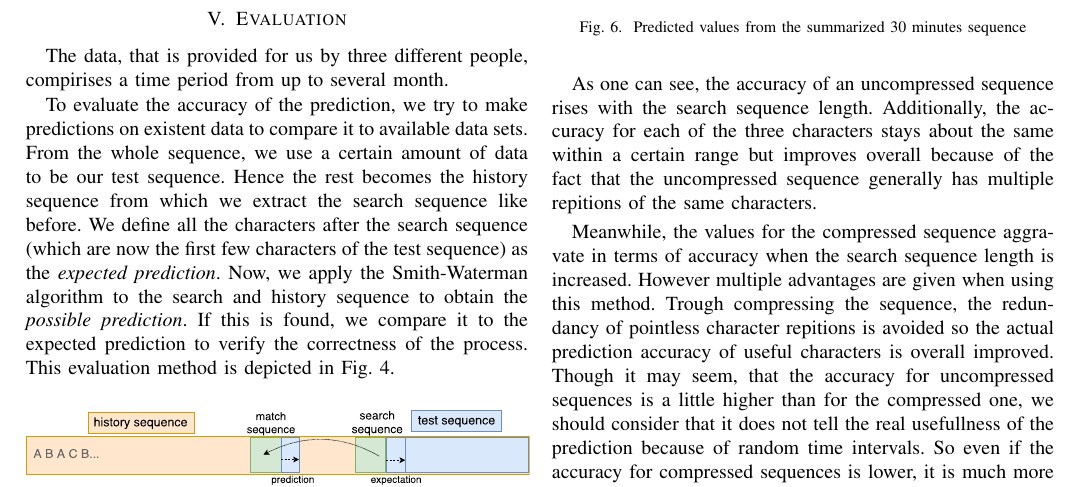
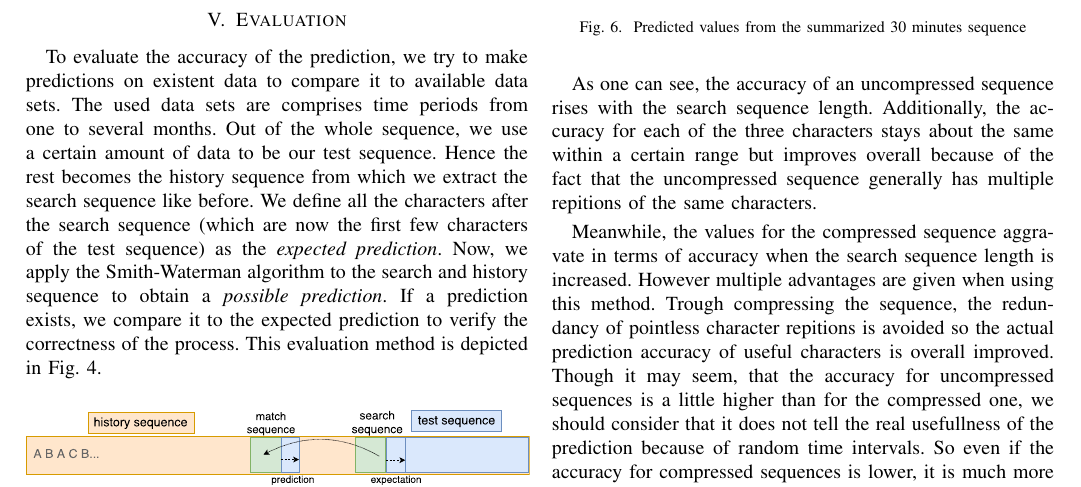
Before and after one commit to thedrayman/ct2-alignment, a LaTeX paper (Paper/alignment.tex): part of page 4 of 5, cut so that both start at the same text. Compiled offline with pdfLaTeX; the source files are stored in an older character set and shown here as Unicode; a missing font is replaced by an installed copy or a similar font; a LaTeX package or settings file that is missing is left out.

Commit message:
some changes in evaluation

```diff
--- a/Paper/alignment.tex
+++ b/Paper/alignment.tex
@@ -323,20 +323,15 @@ Let us assume that the exctract from a .csv file consists of unsorted data like
 %Sie wird an einer bestimmten Stelle - üblicherweise in der Mitte - zu einer History- und einer Testsequenz gespalten. Somit entsteht eine Historysequenz, die abrupt endet und deren \textit{l} Zeichen man vorhersagen kann. Nun wird der Historysequenz eine Suchsequenz mit den letzten \textit{x} Zeichen entnommen. Das Alignment wird dann auf die Test- und Suchsequenz angewendet, um die ähnlichste Sequenz zu finden. Alle Zeichen danach bilden die Vorhersagesequenz.
 
 \section{Evaluation}\label{section:evaluation}
-
 \todo{
-
 Es wurden uns Daten von drei unterschiedlichen Personen bereitgestellt, die jeweils einen Zeitraum von einem Monat bis hin zu mehreren Monaten aufweisen.
 
 Um die Genauigkeit der Vorhersage zu evaluieren, versuchen wir auf den vorhandnen Daten Vorhersagen zu machen und diese mit den vorliegenden Datensatz zu vergleichen. Dazu nutzen wir die letzten \textit{x} Daten als Test-Sequenz, welcher wir eine Such-Sequenz entnehmen. Folglich bilden die übrigen Daten die History-Sequenz. Die an die Such-Sequenz anschließenden \textit{y} Zeichen definieren wir als zu \textit{erwartende Vorhersage}. Nun wenden wir unser Programm auf die Such- und History-Sequenz an. Wird eine Vorhersage gefunden, wird diese mit der erwartenden Vorhersage verglichen. Dieses Evlauationsverfahren ist auf Abbildung \ref{fig:diagram_test} dargestellt.
 
 Betrachtet wird außerdem die Auswirkklung der Länge der Such-Sequenz \textit{k} und der Länge der Vorhersage \textit{l}. Dabei fällt auf, dass...
-
 }
 
-The data, that is provided for us by three different people, compirises a time period from up to several month.
-
-To evaluate the accuracy of the prediction, we try to make predictions on existent data to compare it to available data sets. From the whole sequence, we use a certain amount of data to be our test sequence. Hence the rest becomes the history sequence from which we extract the search sequence like before. We define all the characters after the search sequence (which are now the first few characters of the test sequence) as the \textit{expected prediction}. Now, we apply the \algoSW to the search and history sequence to obtain the \textit{possible prediction}. If this is found, we compare it to the expected prediction to verify the correctness of the process. This evaluation method is depicted in Fig. \ref{fig:prediction_concept}.
+To evaluate the accuracy of the prediction, we try to make predictions on existent data to compare it to available data sets. The used data sets are comprises time periods from one to several months. Out of the whole sequence, we use a certain amount of data to be our test sequence. Hence the rest becomes the history sequence from which we extract the search sequence like before. We define all the characters after the search sequence (which are now the first few characters of the test sequence) as the \textit{expected prediction}. Now, we apply the \algoSW to the search and history sequence to obtain a \textit{possible prediction}. If a prediction exists, we compare it to the expected prediction to verify the correctness of the process. This evaluation method is depicted in Fig. \ref{fig:prediction_concept}.
 
 \begin{figure}[h]
 	\centering
```
Also changed, not shown: Paper/alignment.tex (1 more changed lines).
